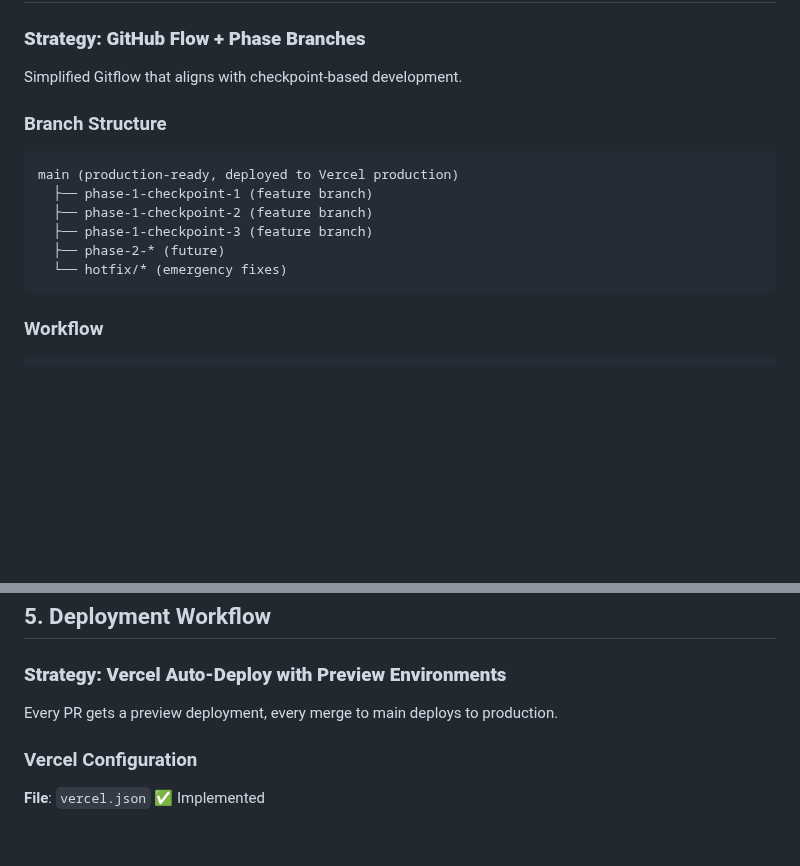
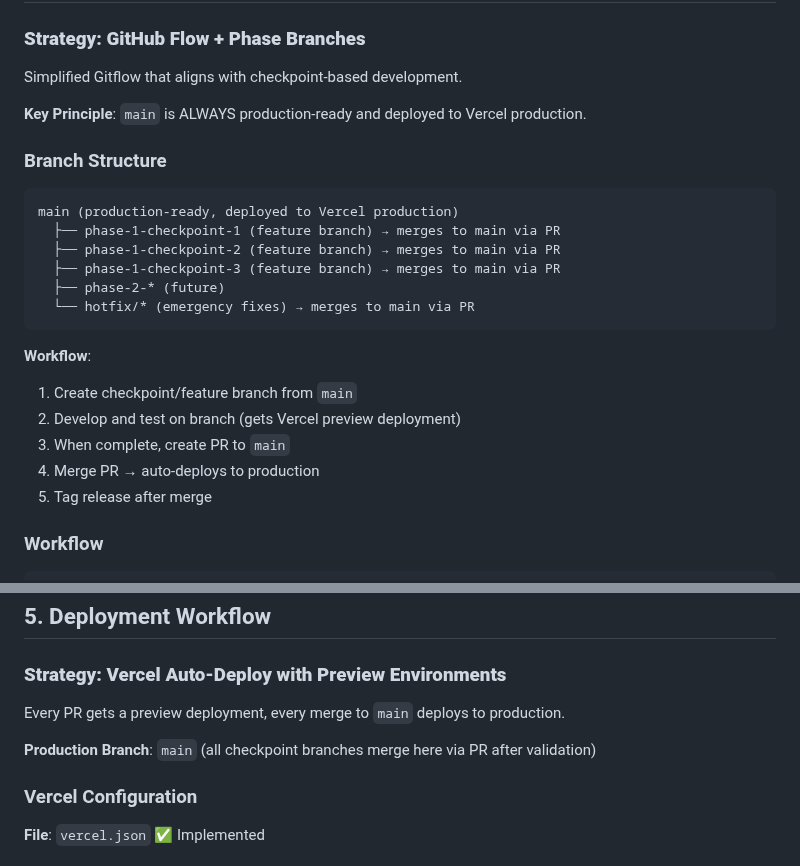
Before and after one commit to leadinsideout/unified-data-layer, a Markdown page: docs/development/workflows.md, 2 parts joined by grey strips. Rendered like a GitHub page; blank space fills up the shorter version.

Commit message:
docs(workflow): clarify main as production branch
- Add explicit statement that main is ALWAYS production-ready
- Document workflow: branch → PR → merge → auto-deploy
- Clarify that all checkpoints merge to main via PR
- Update deployment section to specify main as production branch

````diff
--- a/docs/development/workflows.md
+++ b/docs/development/workflows.md
@@ -27,16 +27,25 @@
 
 Simplified Gitflow that aligns with checkpoint-based development.
 
+**Key Principle**: `main` is ALWAYS production-ready and deployed to Vercel production.
+
 ### Branch Structure
 
 ```
 main (production-ready, deployed to Vercel production)
-  ├── phase-1-checkpoint-1 (feature branch)
-  ├── phase-1-checkpoint-2 (feature branch)
-  ├── phase-1-checkpoint-3 (feature branch)
+  ├── phase-1-checkpoint-1 (feature branch) → merges to main via PR
+  ├── phase-1-checkpoint-2 (feature branch) → merges to main via PR
+  ├── phase-1-checkpoint-3 (feature branch) → merges to main via PR
   ├── phase-2-* (future)
-  └── hotfix/* (emergency fixes)
+  └── hotfix/* (emergency fixes) → merges to main via PR
 ```
+
+**Workflow**:
+1. Create checkpoint/feature branch from `main`
+2. Develop and test on branch (gets Vercel preview deployment)
+3. When complete, create PR to `main`
+4. Merge PR → auto-deploys to production
+5. Tag release after merge
 
 ### Workflow
 
@@ -394,7 +403,9 @@ describe('POST /api/search', () => {
 
 ### **Strategy: Vercel Auto-Deploy with Preview Environments**
 
-Every PR gets a preview deployment, every merge to main deploys to production.
+Every PR gets a preview deployment, every merge to `main` deploys to production.
+
+**Production Branch**: `main` (all checkpoint branches merge here via PR after validation)
 
 ### Vercel Configuration
 
````
